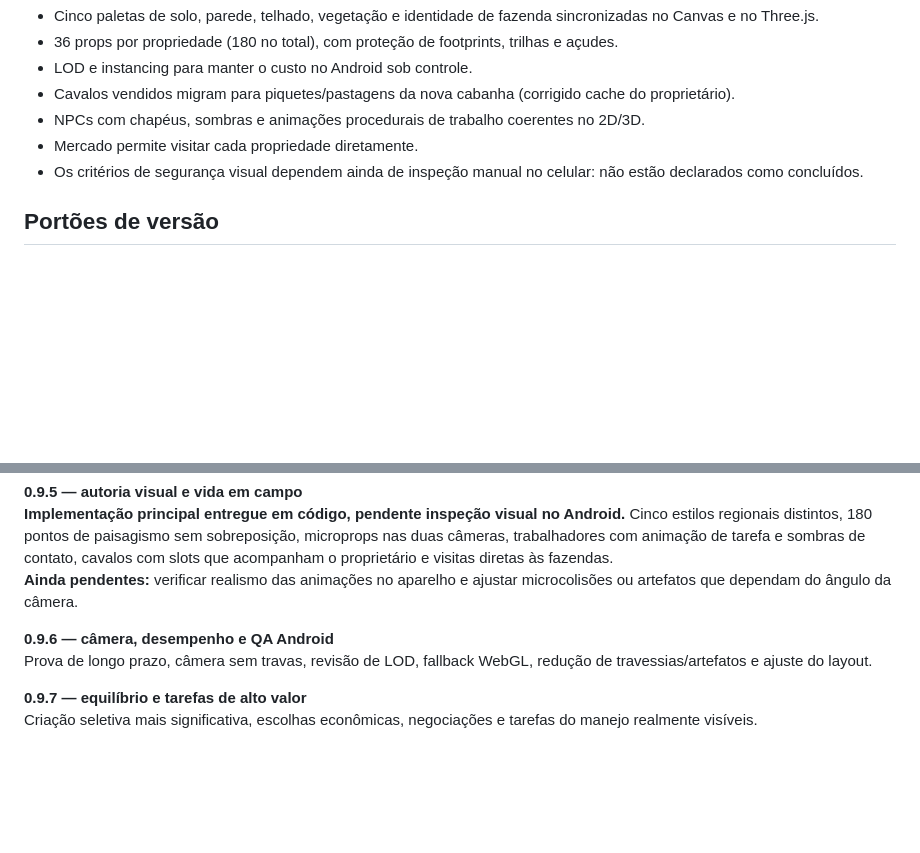
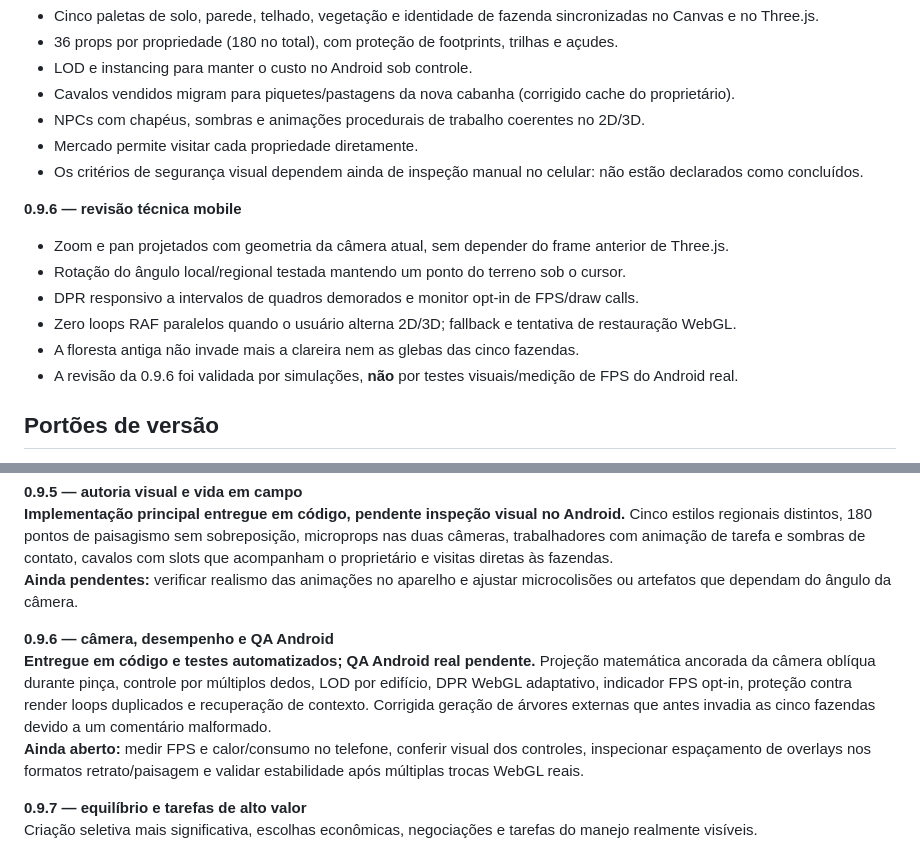
Before and after one commit to oeduardobertei-jpg/Fazenda-, a Markdown page: ROADMAP_1.0.md, 2 parts joined by grey strips. GitHub-like rendering; blank space fills up the shorter version.

Commit message:
docs(1.0): fechar marcos técnicos 0.9.6, manter medições reais Android como exigência pendente

```diff
--- a/ROADMAP_1.0.md
+++ b/ROADMAP_1.0.md
@@ -42,6 +42,14 @@
 - Mercado permite visitar cada propriedade diretamente.
 - Os critérios de segurança visual dependem ainda de inspeção manual no celular: não estão declarados como concluídos.
 
+**0.9.6 — revisão técnica mobile**
+- Zoom e pan projetados com geometria da câmera atual, sem depender do frame anterior de Three.js.
+- Rotação do ângulo local/regional testada mantendo um ponto do terreno sob o cursor.
+- DPR responsivo a intervalos de quadros demorados e monitor opt-in de FPS/draw calls.
+- Zero loops RAF paralelos quando o usuário alterna 2D/3D; fallback e tentativa de restauração WebGL.
+- A floresta antiga não invade mais a clareira nem as glebas das cinco fazendas.
+- A revisão da 0.9.6 foi validada por simulações, **não** por testes visuais/medição de FPS do Android real.
+
 ## Portões de versão
 
 **0.9.4 — circuito de criadores e marco regional**
@@ -52,7 +60,8 @@ Genética detalhada, trocas reais de cavalos, Centro Rural visível e primeiro b
 **Ainda pendentes:** verificar realismo das animações no aparelho e ajustar microcolisões ou artefatos que dependam do ângulo da câmera.
 
 **0.9.6 — câmera, desempenho e QA Android**
-Prova de longo prazo, câmera sem travas, revisão de LOD, fallback WebGL, redução de travessias/artefatos e ajuste do layout.
+**Entregue em código e testes automatizados; QA Android real pendente.** Projeção matemática ancorada da câmera oblíqua durante pinça, controle por múltiplos dedos, LOD por edifício, DPR WebGL adaptativo, indicador FPS opt-in, proteção contra render loops duplicados e recuperação de contexto. Corrigida geração de árvores externas que antes invadia as cinco fazendas devido a um comentário malformado.
+**Ainda aberto:** medir FPS e calor/consumo no telefone, conferir visual dos controles, inspecionar espaçamento de overlays nos formatos retrato/paisagem e validar estabilidade após múltiplas trocas WebGL reais.
 
 **0.9.7 — equilíbrio e tarefas de alto valor**
 Criação seletiva mais significativa, escolhas econômicas, negociações e tarefas do manejo realmente visíveis.
```
